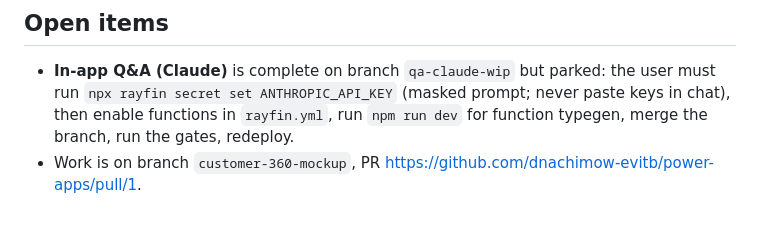
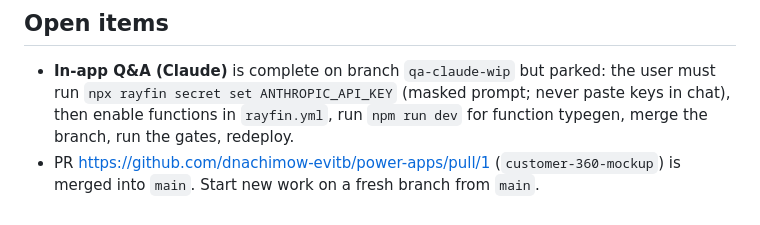
Before and after one commit to dnachimow-evitb/fabric-apps, a Markdown page: CLAUDE.md, the part around the change. Rendered like a GitHub page.

Commit message:
CLAUDE.md: PR #1 merged; branch new work from main
Co-Authored-By: Claude Opus 5.5 <noreply@anthropic.com>

```diff
--- a/CLAUDE.md
+++ b/CLAUDE.md
@@ -62,4 +62,4 @@ user's demo tenant (dsdemo.net), not client data.
 - **In-app Q&A (Claude)** is complete on branch `qa-claude-wip` but parked: the user must run
   `npx rayfin secret set ANTHROPIC_API_KEY` (masked prompt; never paste keys in chat), then enable functions in
   `rayfin.yml`, run `npm run dev` for function typegen, merge the branch, run the gates, redeploy.
-- Work is on branch `customer-360-mockup`, PR https://github.com/dnachimow-evitb/power-apps/pull/1.
+- PR https://github.com/dnachimow-evitb/power-apps/pull/1 (`customer-360-mockup`) is merged into `main`. Start new work on a fresh branch from `main`.
```
